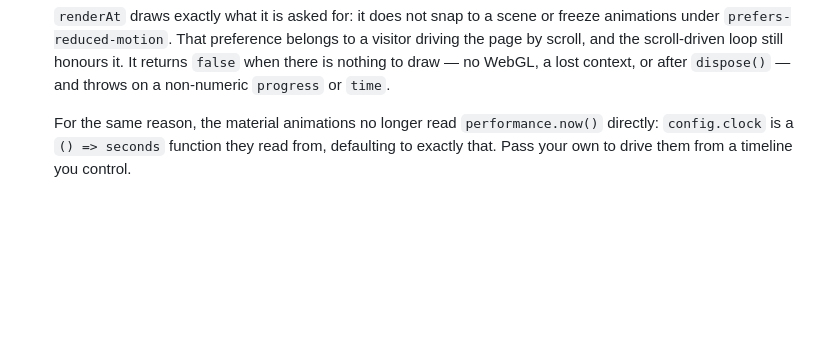
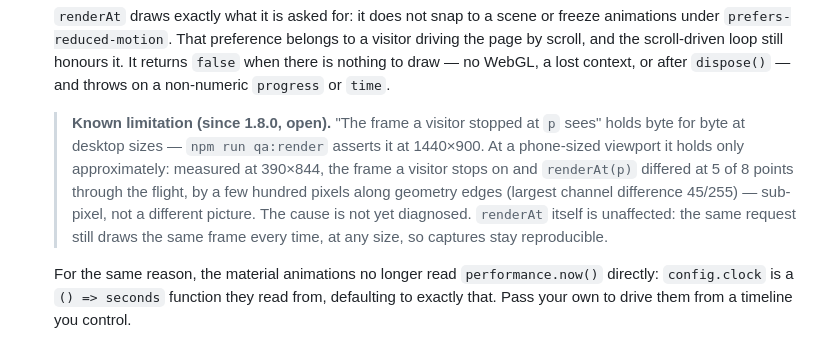
Before and after one commit to jasc66/scroll-flyover, a Markdown page: README.md, the part around the change. Rendered like a GitHub page; blank space fills up the shorter version.

Commit message:
Note in the README where renderAt and a stopped scroll still differ
At 390x844 the two disagree by a few hundred edge pixels at 5 of 8 points,
in 1.8.1 as well. The README promised byte identity without qualification.

Co-Authored-By: Claude Opus 5.5 <noreply@anthropic.com>

```diff
--- a/README.md
+++ b/README.md
@@ -241,6 +241,15 @@ handle.dispose(); // on SPA route change / unmount
   visitor driving the page by scroll, and the scroll-driven loop still honours it. It
   returns `false` when there is nothing to draw — no WebGL, a lost context, or after
   `dispose()` — and throws on a non-numeric `progress` or `time`.
+
+  > **Known limitation (since 1.8.0, open).** "The frame a visitor stopped at `p`
+  > sees" holds byte for byte at desktop sizes — `npm run qa:render` asserts it at
+  > 1440×900. At a phone-sized viewport it holds only approximately: measured at
+  > 390×844, the frame a visitor stops on and `renderAt(p)` differed at 5 of 8 points
+  > through the flight, by a few hundred pixels along geometry edges (largest channel
+  > difference 45/255) — sub-pixel, not a different picture. The cause is not yet
+  > diagnosed. `renderAt` itself is unaffected: the same request still draws the same
+  > frame every time, at any size, so captures stay reproducible.
 
   For the same reason, the material animations no longer read `performance.now()`
   directly: `config.clock` is a `() => seconds` function they read from, defaulting to
```
Also changed, not shown: CHANGELOG.md (+5 -0 lines).
